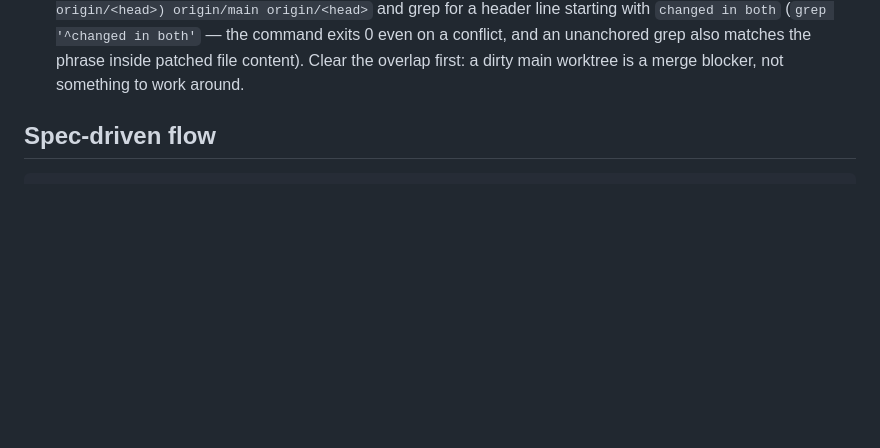
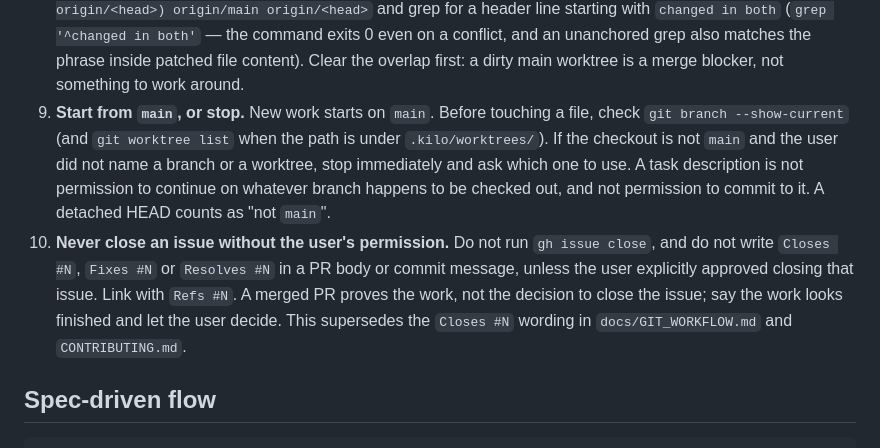
Before and after one commit to yhyu13/DOOM3_AINative, a Markdown page: AGENTS.md, the part around the change. GitHub-like rendering; blank space fills up the shorter version.

```diff
--- a/AGENTS.md
+++ b/AGENTS.md
@@ -79,6 +79,17 @@ are in `THIRD_PARTY_NOTICES.md`. Game data is not covered and must not be commit
    exits 0 even on a conflict, and an unanchored grep also matches the phrase inside patched file
    content). Clear the overlap first: a dirty main worktree is a merge blocker, not something to
    work around.
+9. **Start from `main`, or stop.** New work starts on `main`. Before touching a file, check
+   `git branch --show-current` (and `git worktree list` when the path is under `.kilo/worktrees/`).
+   If the checkout is not `main` and the user did not name a branch or a worktree, stop
+   immediately and ask which one to use. A task description is not permission to continue on
+   whatever branch happens to be checked out, and not permission to commit to it. A detached
+   HEAD counts as "not `main`".
+10. **Never close an issue without the user's permission.** Do not run `gh issue close`, and do
+    not write `Closes #N`, `Fixes #N` or `Resolves #N` in a PR body or commit message, unless the
+    user explicitly approved closing that issue. Link with `Refs #N`. A merged PR proves the work,
+    not the decision to close the issue; say the work looks finished and let the user decide.
+    This supersedes the `Closes #N` wording in `docs/GIT_WORKFLOW.md` and `CONTRIBUTING.md`.
 
 ## Spec-driven flow
 
```
Also changed, not shown: CONTRIBUTING.md (+5 -3 lines), docs/GIT_WORKFLOW.md (+8 -5 lines).
